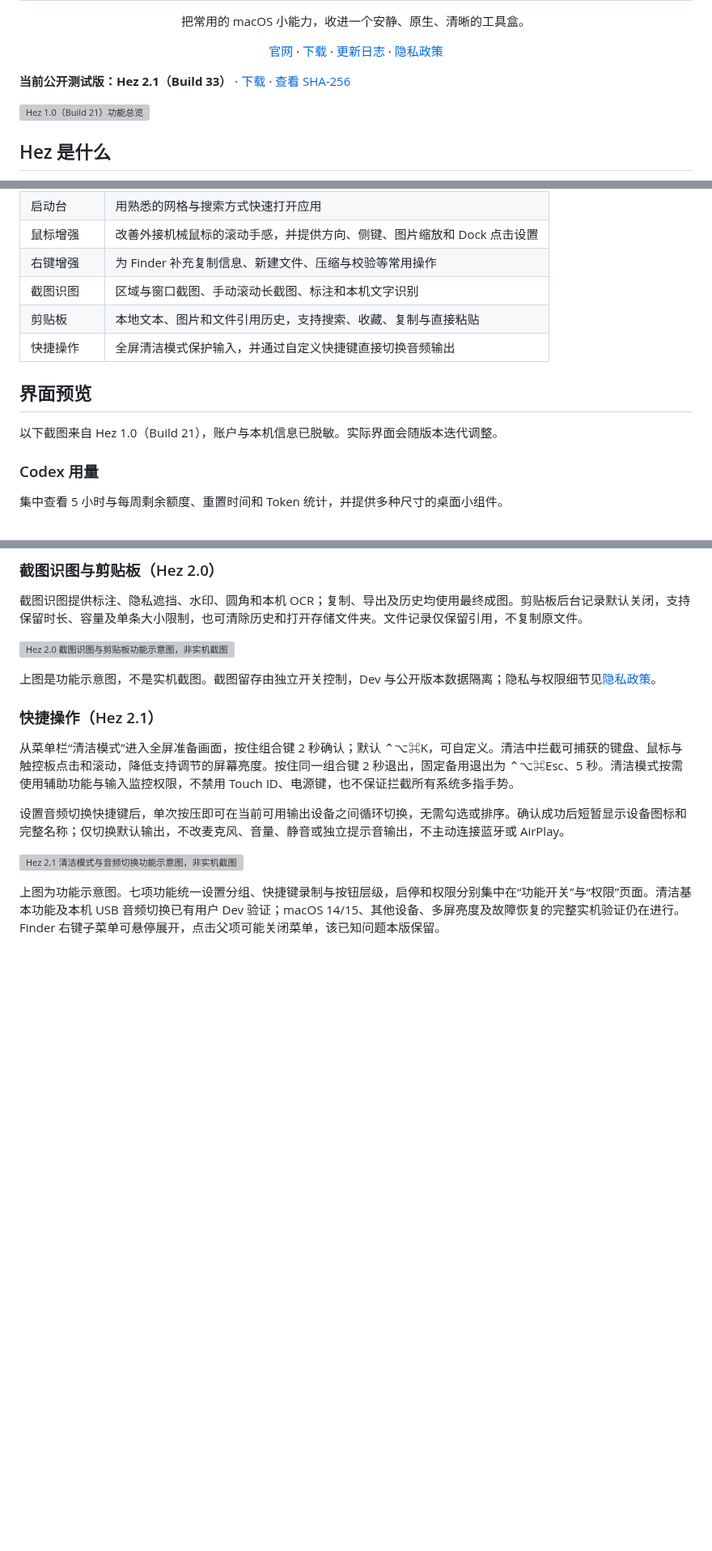
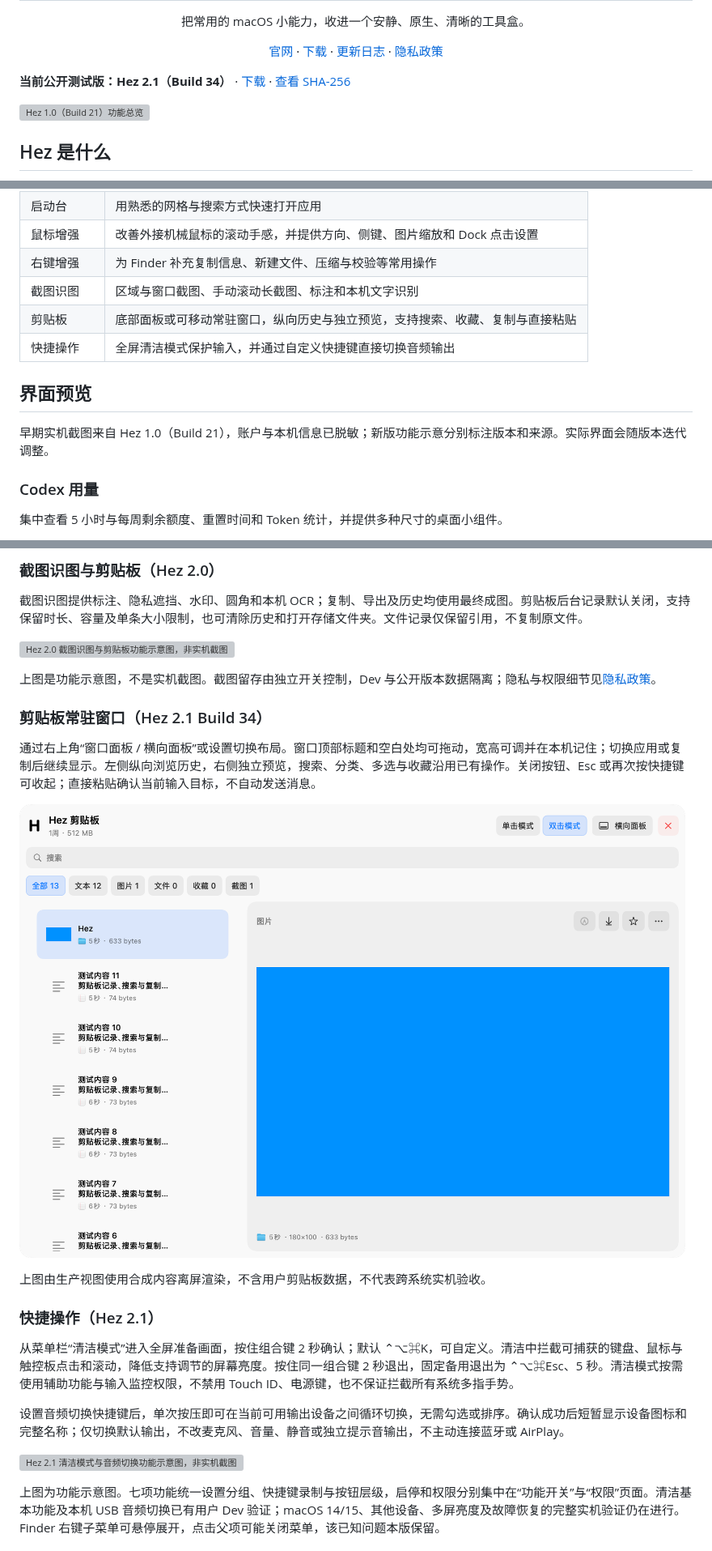
Before and after one commit to hita126/Hez, a Markdown page: README.md, 3 parts joined by grey strips. Shown at 81% size. GitHub-like rendering; pictures changed too: assets/screenshots/clipboard-window-build34-synthetic.png (added); blank space fills up the shorter version; grey boxes are pictures that could not be loaded.

Commit message:
Release Hez 2.1 Build 34 clipboard window

```diff
--- a/README.md
+++ b/README.md
@@ -11,7 +11,7 @@
 </div>
 
 <!-- hez-current-release:start -->
-**当前公开测试版：Hez 2.1（Build 33）** · [下载](https://hitaing.top/download) · [查看 SHA-256](https://hitaing.top/updates/public-preview.json)
+**当前公开测试版：Hez 2.1（Build 34）** · [下载](https://hitaing.top/download) · [查看 SHA-256](https://hitaing.top/updates/public-preview.json)
 <!-- hez-current-release:end -->
 
 ![Hez 1.0（Build 21）功能总览](assets/screenshots/hez-overview-build21.png)
@@ -27,12 +27,12 @@ Hez 是一款原生 macOS 效率工具，将七项日常能力统一到一个 Ap
 | 鼠标增强 | 改善外接机械鼠标的滚动手感，并提供方向、侧键、图片缩放和 Dock 点击设置 |
 | 右键增强 | 为 Finder 补充复制信息、新建文件、压缩与校验等常用操作 |
 | 截图识图 | 区域与窗口截图、手动滚动长截图、标注和本机文字识别 |
-| 剪贴板 | 本地文本、图片和文件引用历史，支持搜索、收藏、复制与直接粘贴 |
+| 剪贴板 | 底部面板或可移动常驻窗口，纵向历史与独立预览，支持搜索、收藏、复制与直接粘贴 |
 | 快捷操作 | 全屏清洁模式保护输入，并通过自定义快捷键直接切换音频输出 |
 
 ## 界面预览
 
-以下截图来自 Hez 1.0（Build 21），账户与本机信息已脱敏。实际界面会随版本迭代调整。
+早期实机截图来自 Hez 1.0（Build 21），账户与本机信息已脱敏；新版功能示意分别标注版本和来源。实际界面会随版本迭代调整。
 
 ### Codex 用量
 
@@ -65,6 +65,14 @@ Hez 是一款原生 macOS 效率工具，将七项日常能力统一到一个 Ap
 ![Hez 2.0 截图识图与剪贴板功能示意图，非实机截图](assets/screenshots/hez-2-capture-clipboard-diagram.svg)
 
 上图是功能示意图，不是实机截图。截图留存由独立开关控制，Dev 与公开版本数据隔离；隐私与权限细节见[隐私政策](https://hitaing.top/privacy)。
+
+### 剪贴板常驻窗口（Hez 2.1 Build 34）
+
+通过右上角“窗口面板 / 横向面板”或设置切换布局。窗口顶部标题和空白处均可拖动，宽高可调并在本机记住；切换应用或复制后继续显示。左侧纵向浏览历史，右侧独立预览，搜索、分类、多选与收藏沿用已有操作。关闭按钮、Esc 或再次按快捷键可收起；直接粘贴确认当前输入目标，不自动发送消息。
+
+![Hez 剪贴板常驻窗口，生产视图使用合成内容离屏渲染，非实机截图](assets/screenshots/clipboard-window-build34-synthetic.png)
+
+上图由生产视图使用合成内容离屏渲染，不含用户剪贴板数据，不代表跨系统实机验收。
 
 ### 快捷操作（Hez 2.1）
 
```
Also changed, not shown: CHANGELOG.md (+37 -11 lines).
